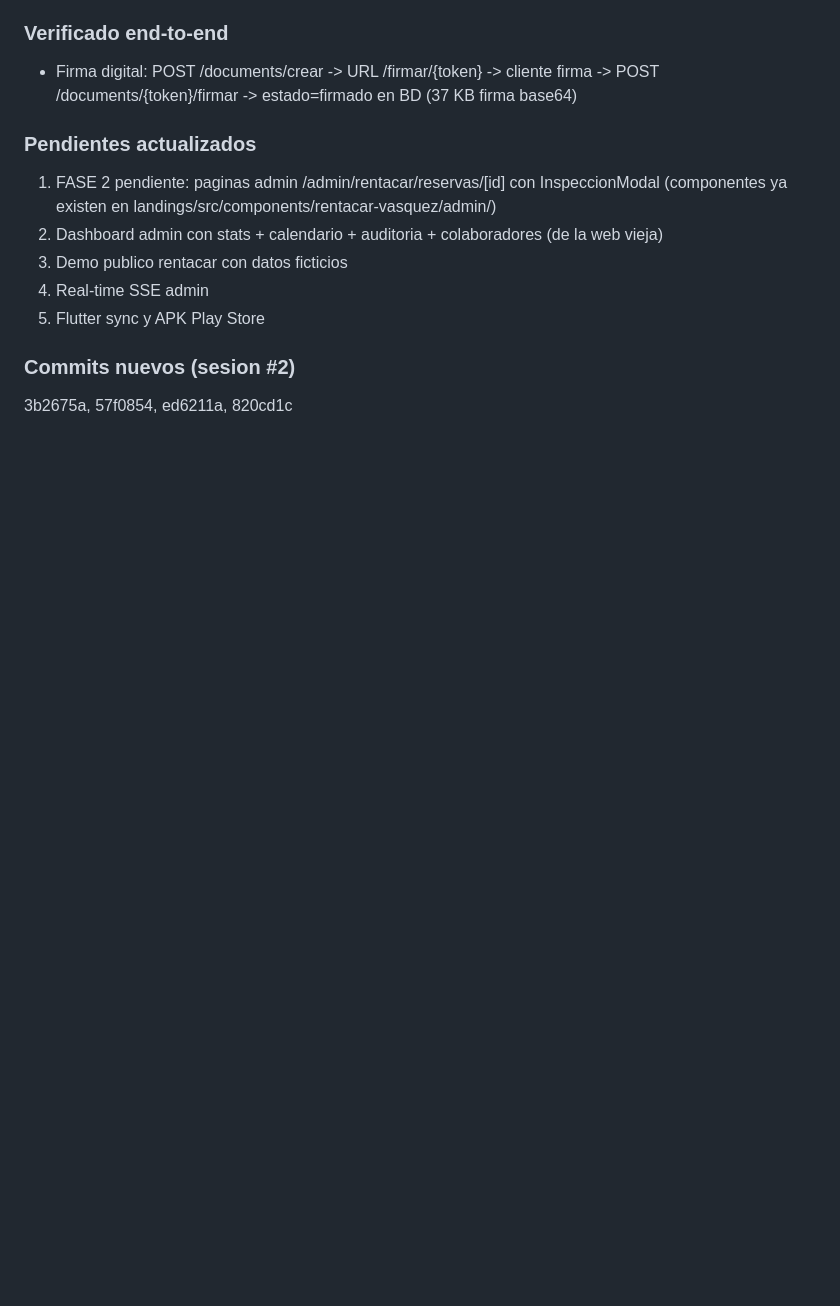
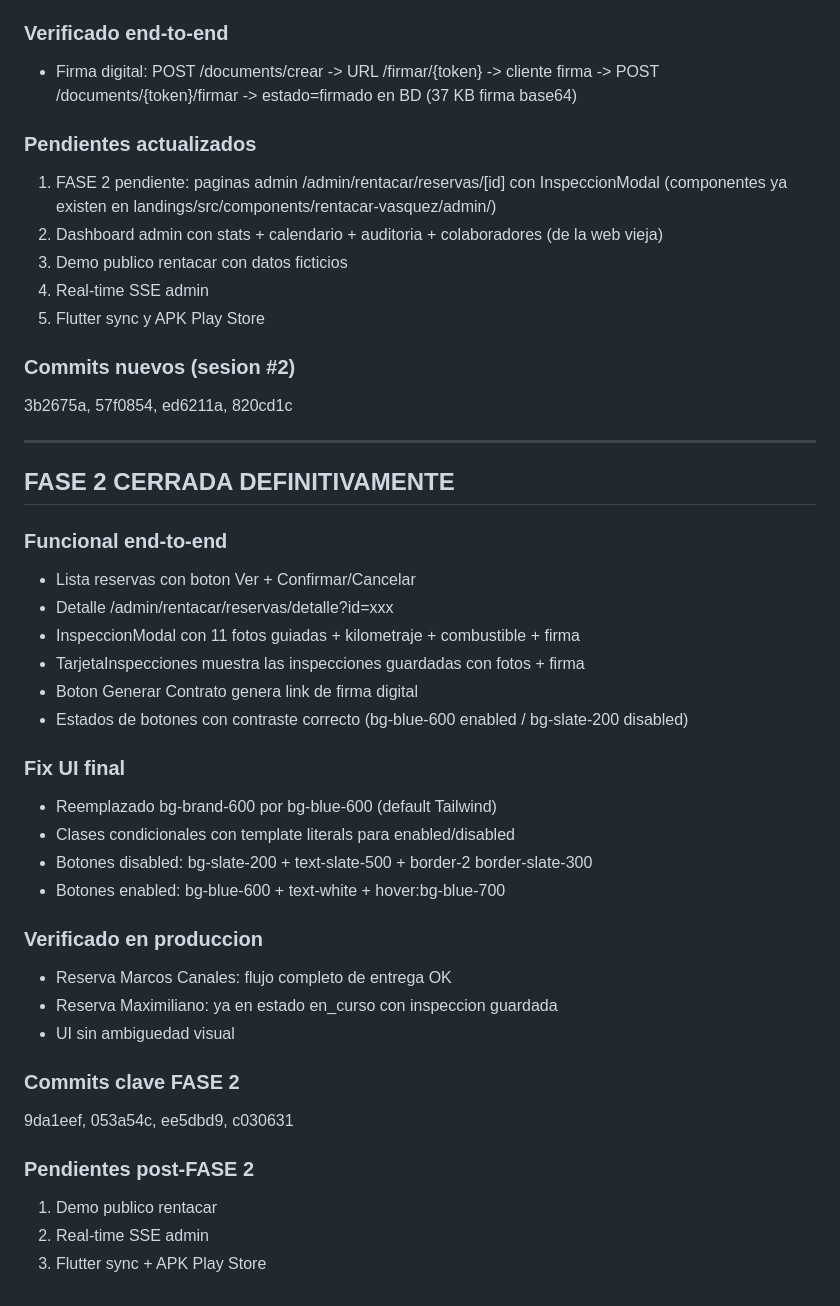
Before and after one commit to victorneyraars/baqueano-natales, a Markdown page: docs/HANDOFF_2026_11_08.md, the part around the change. GitHub-like rendering; blank space fills up the shorter version.

Commit message:
docs: cierre FASE 2 - panel admin rentacar completo con inspecciones

```diff
--- a/docs/HANDOFF_2026_11_08.md
+++ b/docs/HANDOFF_2026_11_08.md
@@ -98,3 +98,34 @@ a8bdff1, 0a069bf, 9677e98, 7681abc, d4f8ba7, f33bb12, a73ec27
 
 ### Commits nuevos (sesion #2)
 3b2675a, 57f0854, ed6211a, 820cd1c
+
+---
+
+## FASE 2 CERRADA DEFINITIVAMENTE
+
+### Funcional end-to-end
+- Lista reservas con boton Ver + Confirmar/Cancelar
+- Detalle /admin/rentacar/reservas/detalle?id=xxx
+- InspeccionModal con 11 fotos guiadas + kilometraje + combustible + firma
+- TarjetaInspecciones muestra las inspecciones guardadas con fotos + firma
+- Boton Generar Contrato genera link de firma digital
+- Estados de botones con contraste correcto (bg-blue-600 enabled / bg-slate-200 disabled)
+
+### Fix UI final
+- Reemplazado bg-brand-600 por bg-blue-600 (default Tailwind)
+- Clases condicionales con template literals para enabled/disabled
+- Botones disabled: bg-slate-200 + text-slate-500 + border-2 border-slate-300
+- Botones enabled: bg-blue-600 + text-white + hover:bg-blue-700
+
+### Verificado en produccion
+- Reserva Marcos Canales: flujo completo de entrega OK
+- Reserva Maximiliano: ya en estado en_curso con inspeccion guardada
+- UI sin ambiguedad visual
+
+### Commits clave FASE 2
+9da1eef, 053a54c, ee5dbd9, c030631
+
+### Pendientes post-FASE 2
+1. Demo publico rentacar
+2. Real-time SSE admin
+3. Flutter sync + APK Play Store
```
